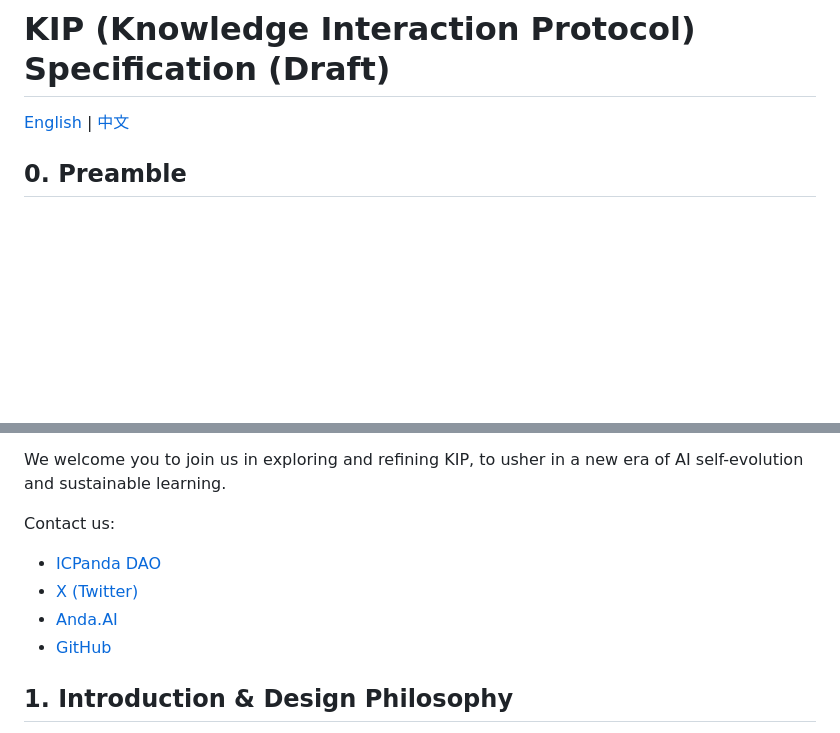
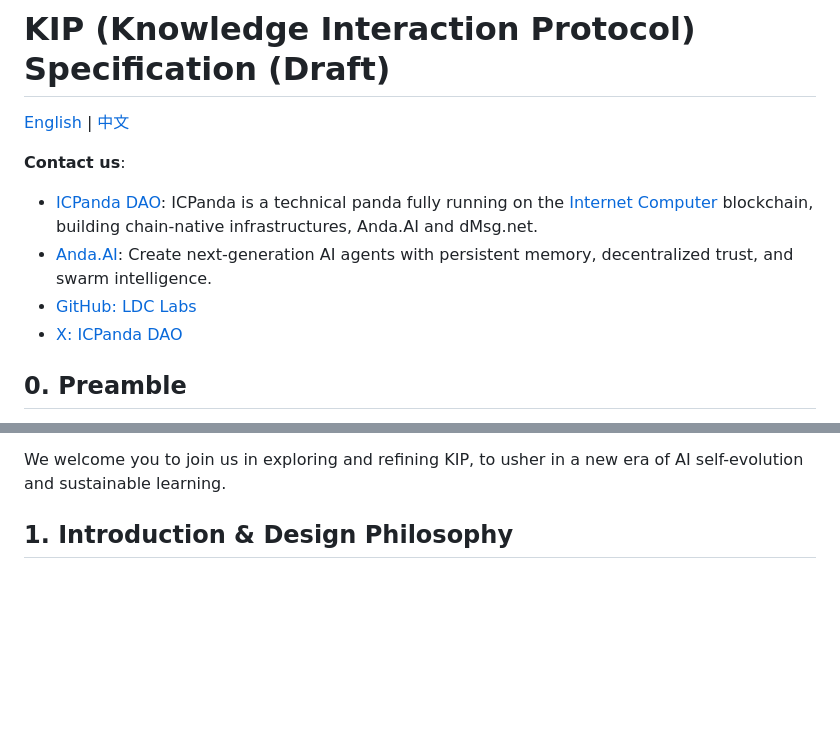
Before and after one commit to ldclabs/KIP, a Markdown page: README.md, 2 parts joined by grey strips. Drawn GitHub-style; blank space fills up the shorter version.

Commit message:
chore: update contact info

```diff
--- a/README.md
+++ b/README.md
@@ -1,6 +1,12 @@
 # KIP (Knowledge Interaction Protocol) Specification (Draft)
 
 [English](./README.md) | [中文](./README_CN.md)
+
+**Contact us**:
+- [ICPanda DAO](https://panda.fans/): ICPanda is a technical panda fully running on the [Internet Computer](https://internetcomputer.org/) blockchain, building chain-native infrastructures, Anda.AI and dMsg.net.
+- [Anda.AI](https://anda.ai/): Create next-generation AI agents with persistent memory, decentralized trust, and swarm intelligence.
+- [GitHub: LDC Labs](https://github.com/ldclabs/KIP)
+- [X: ICPanda DAO](https://x.com/ICPandaDAO)
 
 ## 0. Preamble
 
@@ -23,12 +29,6 @@ In this specification, we are committed to achieving three core objectives:
 This specification aims to provide an open, universal, and powerful standard for all developers, architects, and researchers dedicated to building the next generation of intelligent agents. We believe that the future of intelligence lies not in an isolated, omniscient "black box," but in an open system that understands how to learn and how to collaborate efficiently with trusted knowledge.
 
 We welcome you to join us in exploring and refining KIP, to usher in a new era of AI self-evolution and sustainable learning.
-
-Contact us:
-- [ICPanda DAO](https://panda.fans/)
-- [X (Twitter)](https://x.com/ICPandaDAO)
-- [Anda.AI](https://anda.ai/)
-- [GitHub](https://github.com/ldclabs/KIP)
 
 ## 1. Introduction & Design Philosophy
 
```
Also changed, not shown: README_CN.md (+6 -6 lines).
